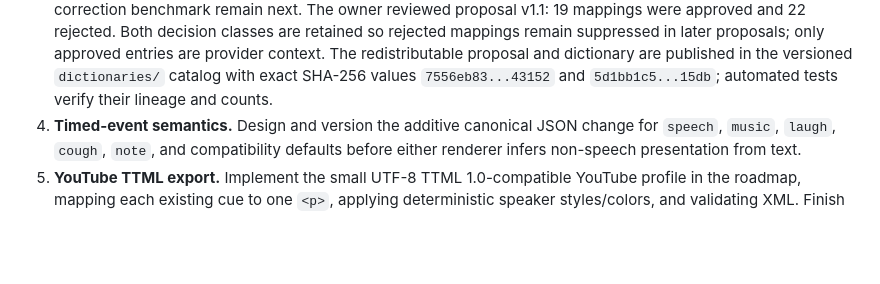
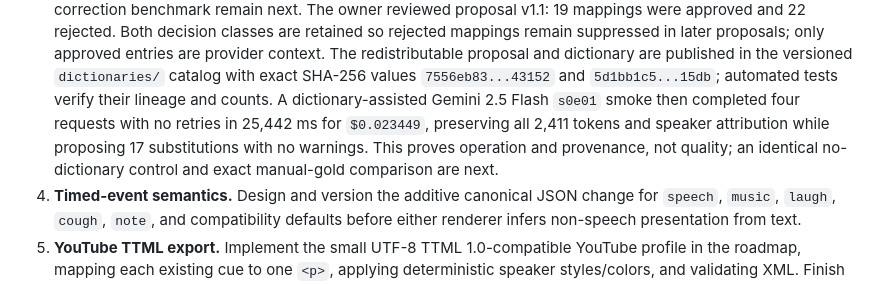
Before and after one commit to Polikles/ewp-TTS-Whisper, a Markdown page: WORK_STATUS.md, the part around the change. Rendered like a GitHub page; blank space fills up the shorter version.

```diff
--- a/WORK_STATUS.md
+++ b/WORK_STATUS.md
@@ -148,6 +148,10 @@ remaining v0.4 workstreams; details and acceptance criteria live in
    approved entries are provider context. The redistributable proposal and dictionary are
    published in the versioned `dictionaries/` catalog with exact SHA-256 values
    `7556eb83...43152` and `5d1bb1c5...15db`; automated tests verify their lineage and counts.
+   A dictionary-assisted Gemini 2.5 Flash `s0e01` smoke then completed four requests with no
+   retries in 25,442 ms for `$0.023449`, preserving all 2,411 tokens and speaker attribution
+   while proposing 17 substitutions with no warnings. This proves operation and provenance,
+   not quality; an identical no-dictionary control and exact manual-gold comparison are next.
 4. **Timed-event semantics.** Design and version the additive canonical JSON change for
    `speech`, `music`, `laugh`, `cough`, `note`, and compatibility defaults before either
    renderer infers non-speech presentation from text.
```
Also changed, not shown: CHANGELOG.md (+4 -0 lines), docs/22-v0.3-automated-correction.md (+17 -0 lines).
